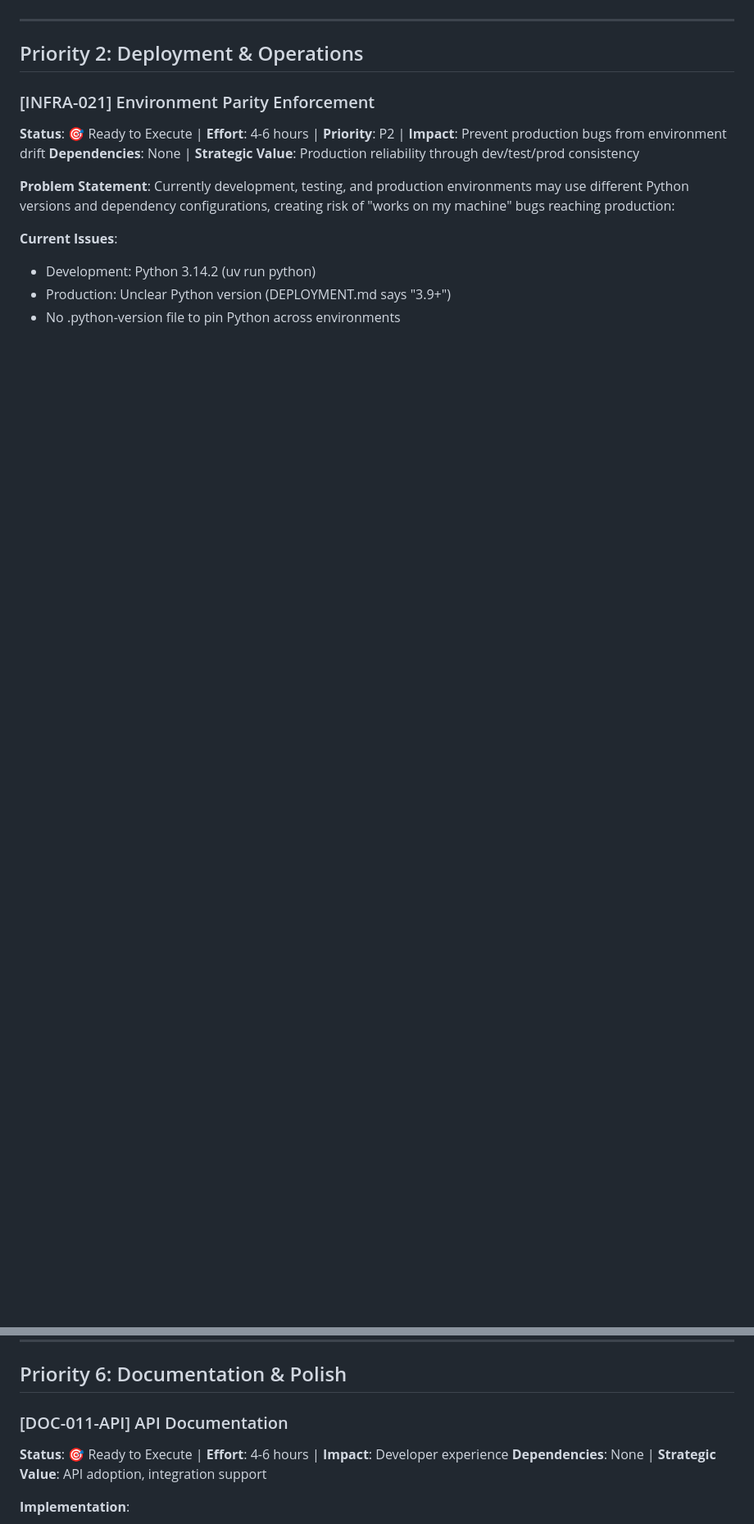
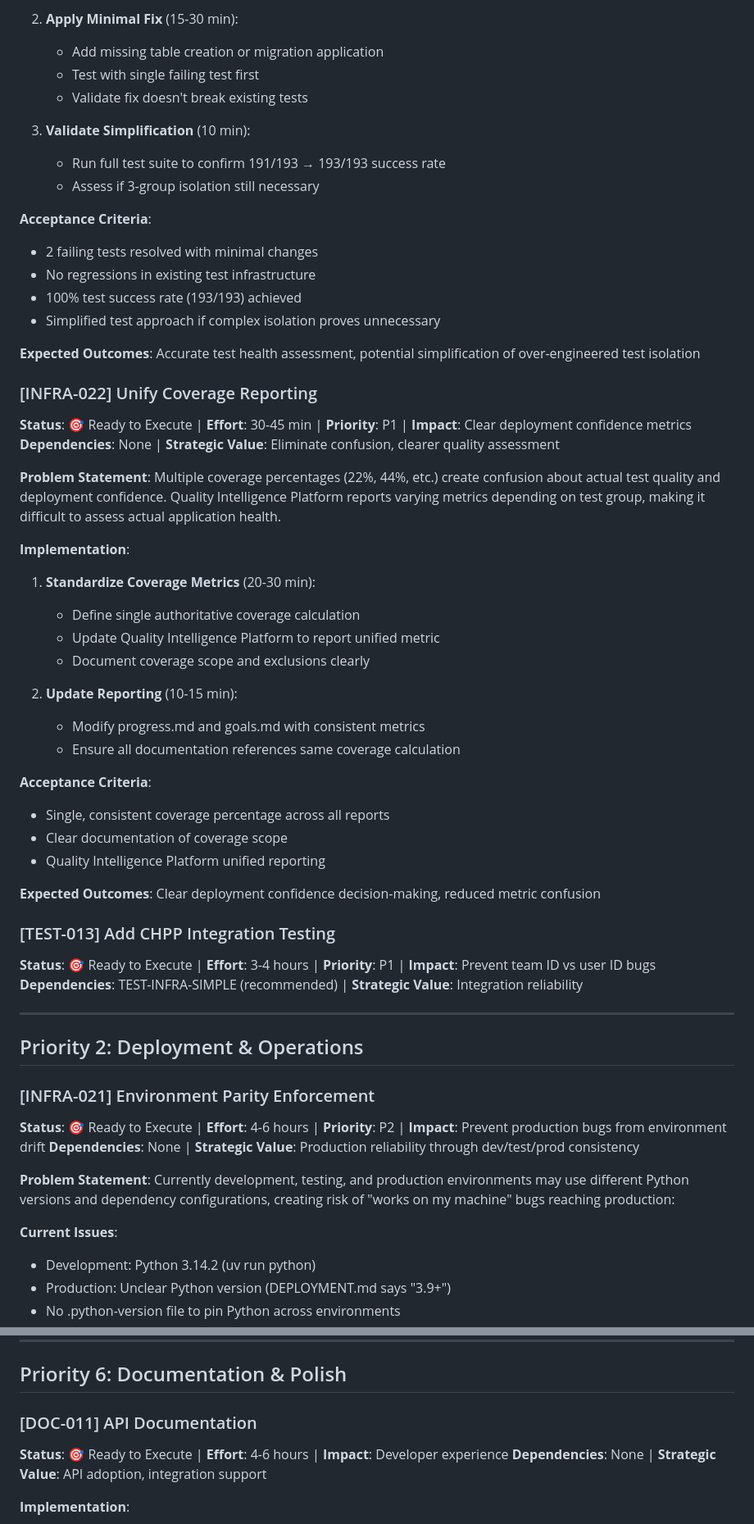
Before and after one commit to kvarak/htstatus, a Markdown page: .project/backlog.md, 2 parts joined by grey strips. Shown at 82% size. GitHub-like rendering; blank space fills up the shorter version.

```diff
--- a/.project/backlog.md
+++ b/.project/backlog.md
@@ -120,3 +123,47 @@
+2. **Apply Minimal Fix** (15-30 min):
+   - Add missing table creation or migration application
+   - Test with single failing test first
+   - Validate fix doesn't break existing tests
+
+3. **Validate Simplification** (10 min):
+   - Run full test suite to confirm 191/193 → 193/193 success rate
+   - Assess if 3-group isolation still necessary
+
+**Acceptance Criteria**:
+- 2 failing tests resolved with minimal changes
+- No regressions in existing test infrastructure
+- 100% test success rate (193/193) achieved
+- Simplified test approach if complex isolation proves unnecessary
+
+**Expected Outcomes**: Accurate test health assessment, potential simplification of over-engineered test isolation
+
+### [INFRA-022] Unify Coverage Reporting
+**Status**: 🎯 Ready to Execute | **Effort**: 30-45 min | **Priority**: P1 | **Impact**: Clear deployment confidence metrics
+**Dependencies**: None | **Strategic Value**: Eliminate confusion, clearer quality assessment
+
+**Problem Statement**:
+Multiple coverage percentages (22%, 44%, etc.) create confusion about actual test quality and deployment confidence. Quality Intelligence Platform reports varying metrics depending on test group, making it difficult to assess actual application health.
+
+**Implementation**:
+1. **Standardize Coverage Metrics** (20-30 min):
+   - Define single authoritative coverage calculation
+   - Update Quality Intelligence Platform to report unified metric
+   - Document coverage scope and exclusions clearly
+
+2. **Update Reporting** (10-15 min):
+   - Modify progress.md and goals.md with consistent metrics
+   - Ensure all documentation references same coverage calculation
+
+**Acceptance Criteria**:
+- Single, consistent coverage percentage across all reports
+- Clear documentation of coverage scope
+- Quality Intelligence Platform unified reporting
+
+**Expected Outcomes**: Clear deployment confidence decision-making, reduced metric confusion
+
+### [TEST-013] Add CHPP Integration Testing
+**Status**: 🎯 Ready to Execute | **Effort**: 3-4 hours | **Priority**: P1 | **Impact**: Prevent team ID vs user ID bugs
+**Dependencies**: TEST-INFRA-SIMPLE (recommended) | **Strategic Value**: Integration reliability
 
 ---
 
@@ -859,7 +964,7 @@ Debug page has multiple issues affecting development workflow:
 
 ## Priority 6: Documentation & Polish
 
-### [DOC-011-API] API Documentation
+### [DOC-011] API Documentation
 **Status**: 🎯 Ready to Execute | **Effort**: 4-6 hours | **Impact**: Developer experience
 **Dependencies**: None | **Strategic Value**: API adoption, integration support
 
```
Also changed, not shown: other parts of .project/backlog.md (+93 -68 lines).
